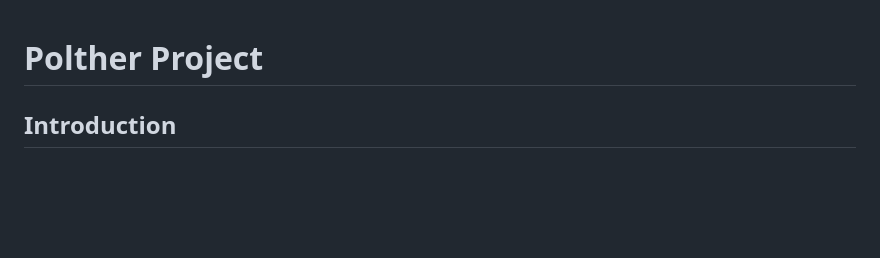
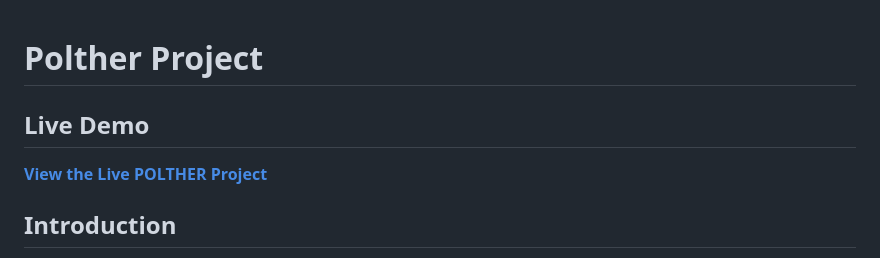
Before and after one commit to rishikaskchaudhary/my---polther-project, a Markdown page: README.md, the part around the change. Rendered like a GitHub page; blank space fills up the shorter version.

Commit message:
Add live demo link to README
Added a section for the live demo of the POLTHER project.

```diff
--- a/README.md
+++ b/README.md
@@ -1,4 +1,7 @@
 # Polther Project
+
+## Live Demo
+[**View the Live POLTHER Project**](https://rishikaskchaudhary.github.io/my---polther-project/)
 
 ## Introduction
 Polther is a web-based Pollution + Weather monitoring platform that presents environmental information through a clean, responsive, and interactive frontend. The name “Polther” is derived
```
